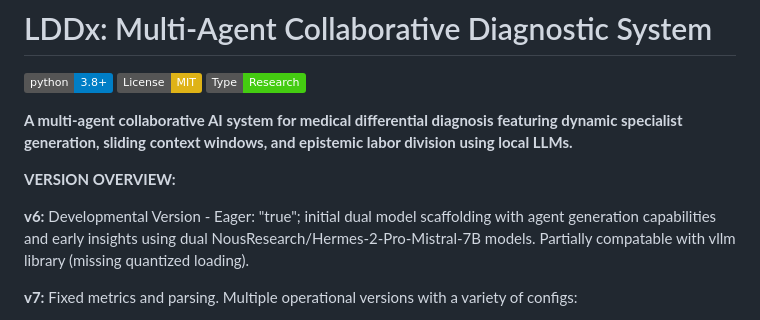
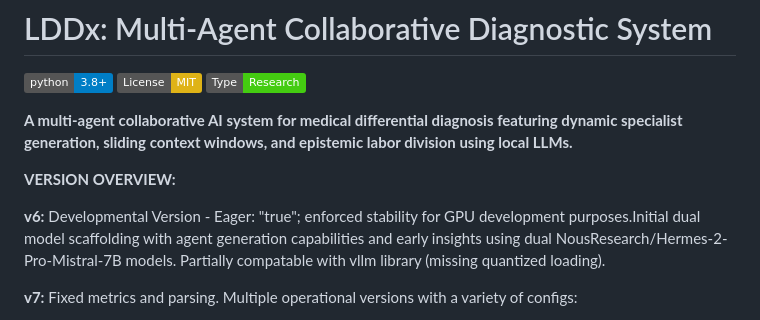
Before and after one commit to Baglecake/Local-DDx, a Markdown page: README.md, the part around the change. GitHub-like rendering; badges without logos.

```diff
--- a/README.md
+++ b/README.md
@@ -8,7 +8,7 @@
 
 **VERSION OVERVIEW:**
 
-**v6:** Developmental Version - Eager: "true"; initial dual model scaffolding with agent generation capabilities and early insights using dual NousResearch/Hermes-2-Pro-Mistral-7B models. Partially compatable with vllm library (missing quantized loading).
+**v6:** Developmental Version - Eager: "true"; enforced stability for GPU development purposes.Initial dual model scaffolding with agent generation capabilities and early insights using dual NousResearch/Hermes-2-Pro-Mistral-7B models. Partially compatable with vllm library (missing quantized loading).
 
 **v7:** Fixed metrics and parsing. Multiple operational versions with a variety of configs:
 
```
